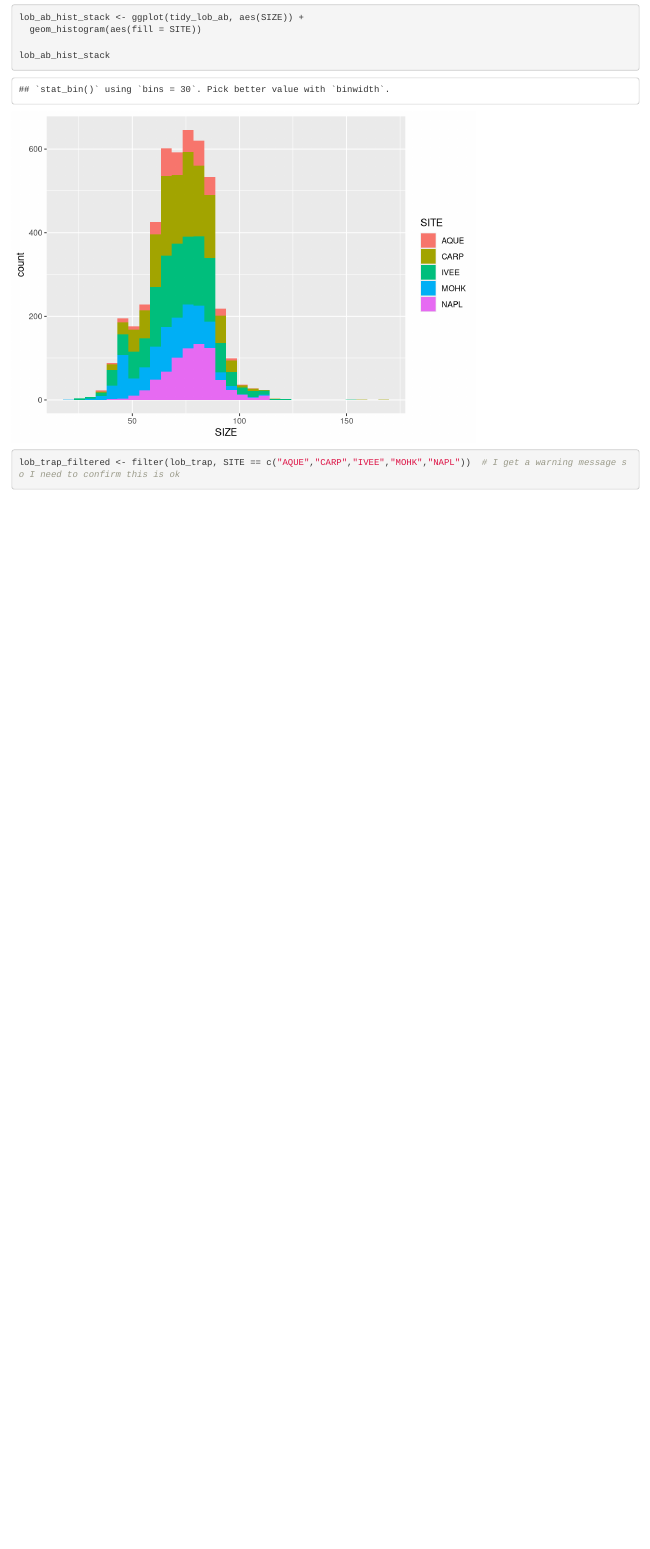
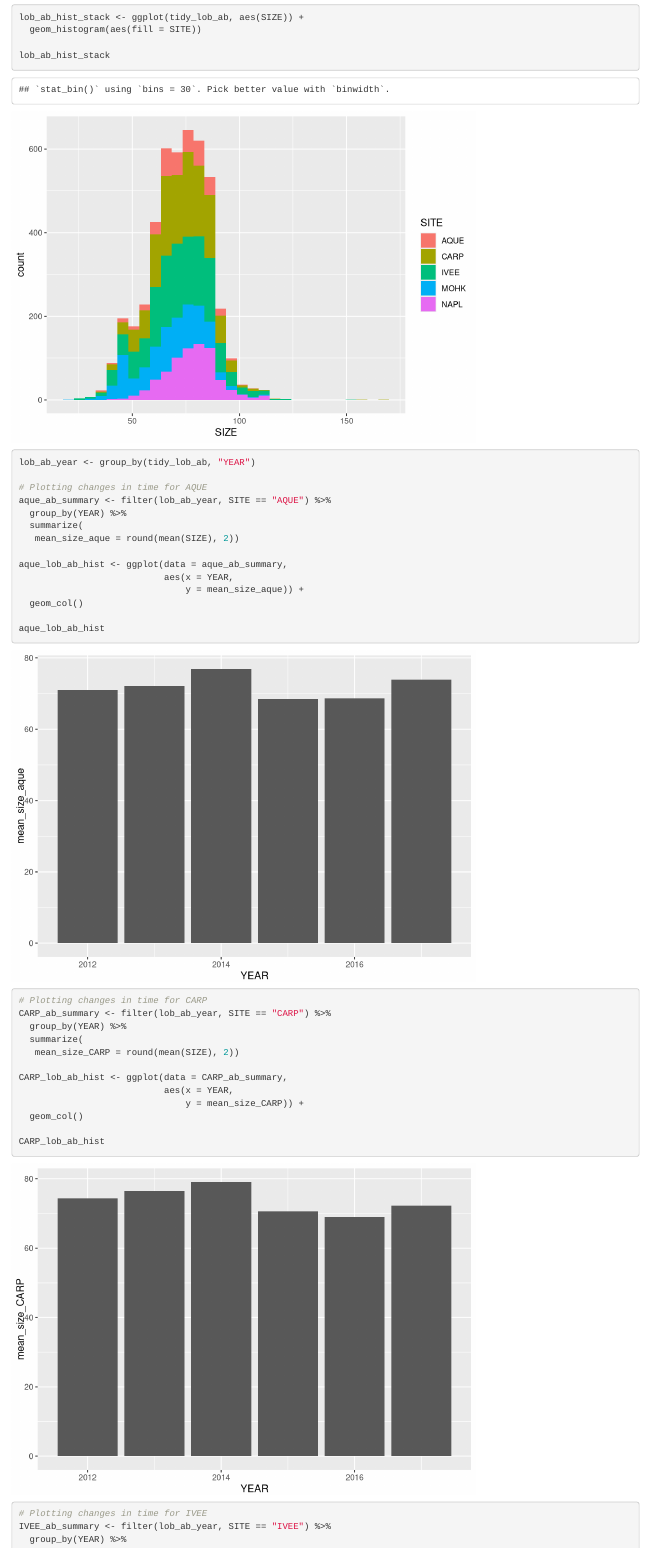
Before and after one commit to gorchels/Assn4WestbyMidwest, an R Markdown document (Assignment4Markdown.Rmd): the page in a window 1100 px wide, from 980 px down. Rendered offline with R 4.5, knitr and Pandoc, with nearby package versions; some code elsewhere in the file could not run offline.

Commit message:
More initial graphs

````diff
--- a/Assignment4Markdown.Rmd
+++ b/Assignment4Markdown.Rmd
@@ -48,6 +48,84 @@ lob_ab_hist_stack
 ```
 
 ```{r}
+
+lob_ab_year <- group_by(tidy_lob_ab, "YEAR")
+
+# Plotting changes in time for AQUE
+aque_ab_summary <- filter(lob_ab_year, SITE == "AQUE") %>%
+  group_by(YEAR) %>%
+  summarize(
+   mean_size_aque = round(mean(SIZE), 2))
+
+aque_lob_ab_hist <- ggplot(data = aque_ab_summary,
+                           aes(x = YEAR,
+                               y = mean_size_aque)) +
+  geom_col()
+
+aque_lob_ab_hist
+
+
+# Plotting changes in time for CARP
+CARP_ab_summary <- filter(lob_ab_year, SITE == "CARP") %>%
+  group_by(YEAR) %>%
+  summarize(
+   mean_size_CARP = round(mean(SIZE), 2))
+
+CARP_lob_ab_hist <- ggplot(data = CARP_ab_summary,
+                           aes(x = YEAR,
+                               y = mean_size_CARP)) +
+  geom_col()
+
+CARP_lob_ab_hist
+
+
+# Plotting changes in time for IVEE
+IVEE_ab_summary <- filter(lob_ab_year, SITE == "IVEE") %>%
+  group_by(YEAR) %>%
+  summarize(
+   mean_size_IVEE = round(mean(SIZE), 2))
+
+IVEE_lob_ab_hist <- ggplot(data = IVEE_ab_summary,
+                           aes(x = YEAR,
+                               y = mean_size_IVEE)) +
+  geom_col()
+
+IVEE_lob_ab_hist
+
+
+# Plotting changes in time for MOHK
+MOHK_ab_summary <- filter(lob_ab_year, SITE == "MOHK") %>%
+  group_by(YEAR) %>%
+  summarize(
+   mean_size_MOHK = round(mean(SIZE), 2))
+
+MOHK_lob_ab_hist <- ggplot(data = MOHK_ab_summary,
+                           aes(x = YEAR,
+                               y = mean_size_MOHK)) +
+  geom_col()
+
+MOHK_lob_ab_hist
+
+
+
+# Plotting changes in time for NAPL
+NAPL_ab_summary <- filter(lob_ab_year, SITE == "NAPL") %>%
+  group_by(YEAR) %>%
+  summarize(
+   mean_size_NAPL = round(mean(SIZE), 2))
+
+NAPL_lob_ab_hist <- ggplot(data = NAPL_ab_summary,
+                           aes(x = YEAR,
+                               y = mean_size_NAPL)) +
+  geom_col()
+
+NAPL_lob_ab_hist
+```
+
+
+
+
+```{r}
 lob_trap_filtered <- filter(lob_trap, SITE == c("AQUE","CARP","IVEE","MOHK","NAPL"))  # I get a warning message so I need to confirm this is ok
 
 lob_trap_hist <- ggplot(lob_trap_filtered, aes(TRAPS)) +
````
